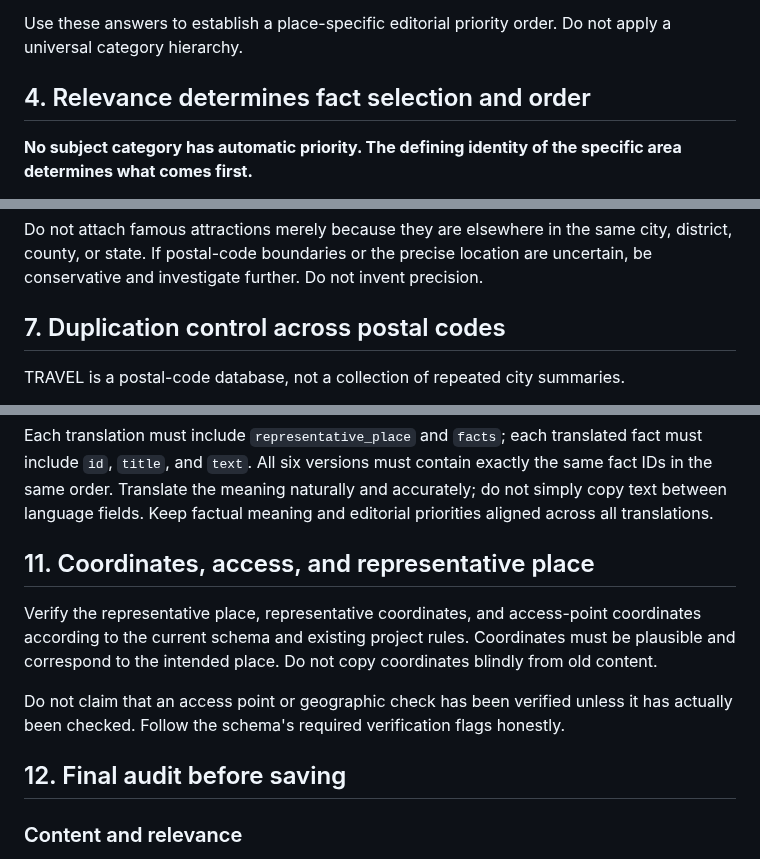
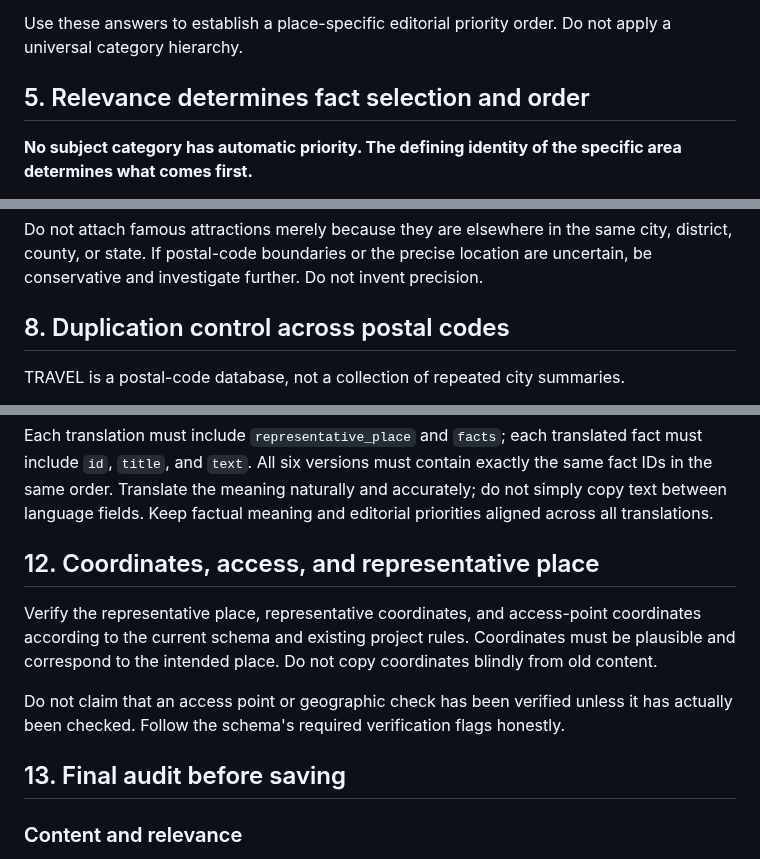
Before and after one commit to Wildwavestylez/travel, a Markdown page: data/germany/prompt_rework.md, 3 parts joined by grey strips. Drawn GitHub-style.

```diff
--- a/data/germany/prompt_rework.md
+++ b/data/germany/prompt_rework.md
@@ -75,7 +92,7 @@ Before selecting and ordering facts, answer:
 
 Use these answers to establish a place-specific editorial priority order. Do not apply a universal category hierarchy.
 
-## 4. Relevance determines fact selection and order
+## 5. Relevance determines fact selection and order
 
 **No subject category has automatic priority. The defining identity of the specific area determines what comes first.**
 
@@ -123,7 +140,7 @@ Examples of concrete connections include:
 
 Do not attach famous attractions merely because they are elsewhere in the same city, district, county, or state. If postal-code boundaries or the precise location are uncertain, be conservative and investigate further. Do not invent precision.
 
-## 7. Duplication control across postal codes
+## 8. Duplication control across postal codes
 
 TRAVEL is a postal-code database, not a collection of repeated city summaries.
 
@@ -194,13 +211,13 @@ Every record must include all six language versions:
 
 Each translation must include `representative_place` and `facts`; each translated fact must include `id`, `title`, and `text`. All six versions must contain exactly the same fact IDs in the same order. Translate the meaning naturally and accurately; do not simply copy text between language fields. Keep factual meaning and editorial priorities aligned across all translations.
 
-## 11. Coordinates, access, and representative place
+## 12. Coordinates, access, and representative place
 
 Verify the representative place, representative coordinates, and access-point coordinates according to the current schema and existing project rules. Coordinates must be plausible and correspond to the intended place. Do not copy coordinates blindly from old content.
 
 Do not claim that an access point or geographic check has been verified unless it has actually been checked. Follow the schema's required verification flags honestly.
 
-## 12. Final audit before saving
+## 13. Final audit before saving
 
 ### Content and relevance
 - Did I research the area anew, including when old content existed?
```
Also changed, not shown: other parts of data/germany/prompt_rework.md (+28 -11 lines).
